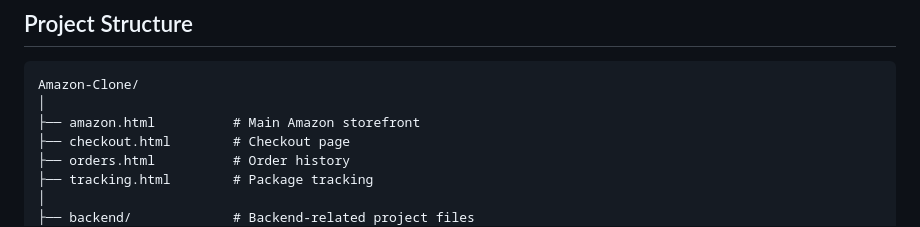
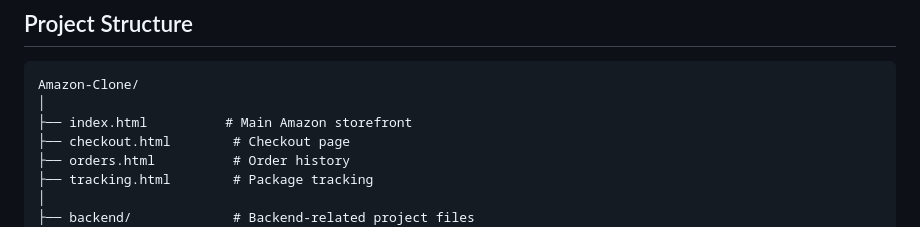
Before and after one commit to nnamann/Amazon-Clone, a Markdown page: README.md, the part around the change. Rendered like a GitHub page.

Commit message:
Rename amazon.html to index.html

````diff
--- a/README.md
+++ b/README.md
@@ -69,7 +69,7 @@ This project recreates the core shopping experience of Amazon, including product
 ```text
 Amazon-Clone/
 │
-├── amazon.html          # Main Amazon storefront
+├── index.html          # Main Amazon storefront
 ├── checkout.html        # Checkout page
 ├── orders.html          # Order history
 ├── tracking.html        # Package tracking
````
